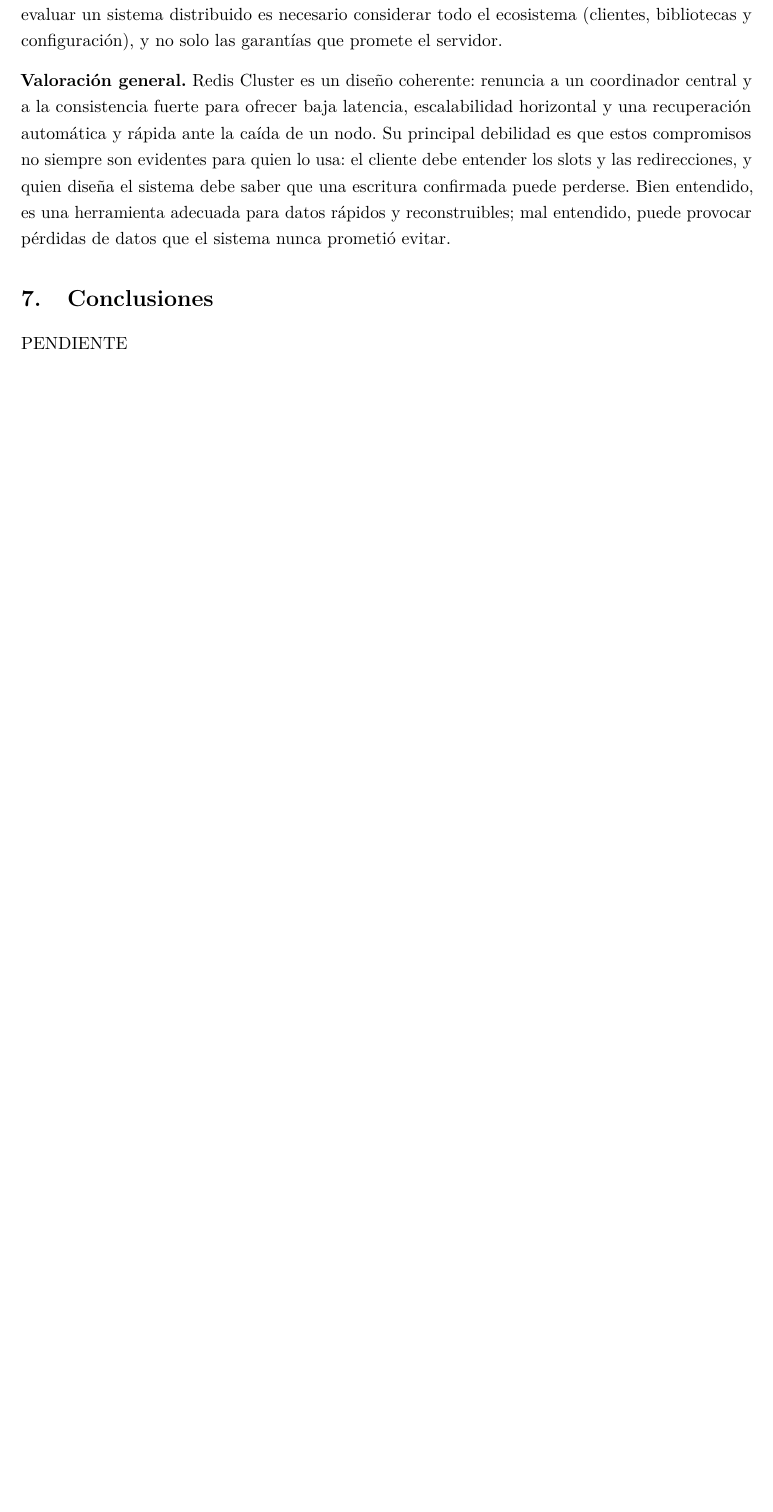
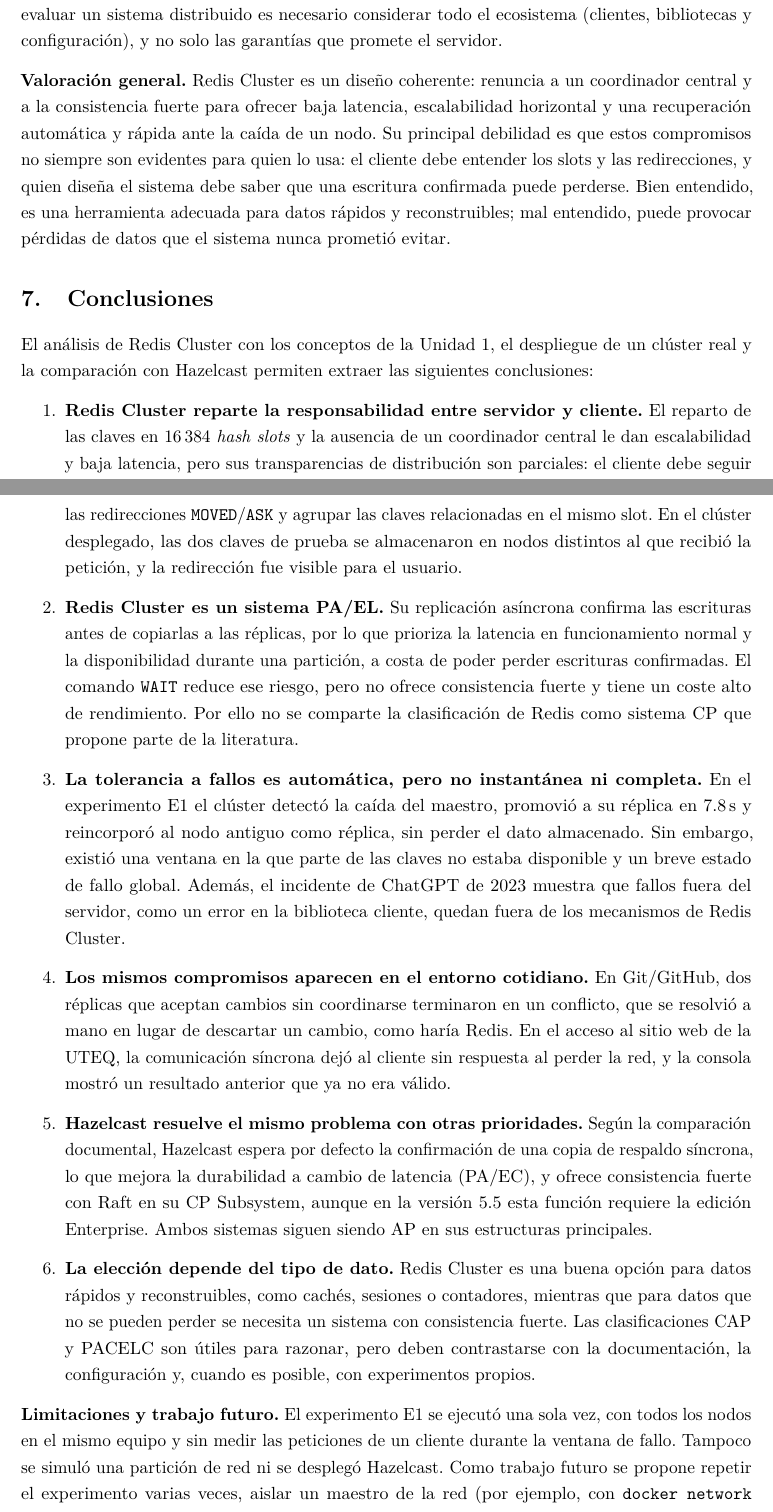
Before and after one commit to DarwinDevCode/REPO-TA-IND-01, a LaTeX paper (informe/main.tex): part of page 22 of 27 before the commit and two parts of pages 23 and 24 of 29 after it, the two joined at a grey line, cut so that both start at the same text, the shorter picture padded with empty space. Compiled offline with pdfLaTeX.

Commit message:
docs(informe): agrega resumen y conclusiones
Redacta el resumen (192 palabras) con palabras clave.
Redacta las conclusiones a partir del análisis, el experimento E1, los ejemplos del entorno propio y la comparación con Hazelcast, incluyendo limitaciones y trabajo futuro.
Actualiza la declaración de uso de inteligencia artificial.

```diff
--- a/informe/main.tex
+++ b/informe/main.tex
@@ -997,7 +999,69 @@
 \label{sec:conclusiones}
 % =====================================================================
 
-PENDIENTE
+El análisis de Redis Cluster con los conceptos de la Unidad~1, el
+despliegue de un clúster real y la comparación con Hazelcast permiten
+extraer las siguientes conclusiones:
+
+\begin{enumerate}
+  \item \textbf{Redis Cluster reparte la responsabilidad entre servidor y
+  cliente.} El reparto de las claves en 16\,384 \emph{hash slots} y la
+  ausencia de un coordinador central le dan escalabilidad y baja latencia,
+  pero sus transparencias de distribución son parciales: el cliente debe
+  seguir las redirecciones \texttt{MOVED}/\texttt{ASK} y agrupar las claves
+  relacionadas en el mismo slot. En el clúster desplegado, las dos claves de
+  prueba se almacenaron en nodos distintos al que recibió la petición, y la
+  redirección fue visible para el usuario.
+
+  \item \textbf{Redis Cluster es un sistema PA/EL.} Su replicación asíncrona
+  confirma las escrituras antes de copiarlas a las réplicas, por lo que
+  prioriza la latencia en funcionamiento normal y la disponibilidad durante
+  una partición, a costa de poder perder escrituras confirmadas. El comando
+  \texttt{WAIT} reduce ese riesgo, pero no ofrece consistencia fuerte y tiene
+  un coste alto de rendimiento. Por ello no se comparte la clasificación de
+  Redis como sistema CP que propone parte de la literatura.
+
+  \item \textbf{La tolerancia a fallos es automática, pero no instantánea ni
+  completa.} En el experimento E1 el clúster detectó la caída del maestro,
+  promovió a su réplica en 7.8\,s y reincorporó al nodo antiguo como réplica,
+  sin perder el dato almacenado. Sin embargo, existió una ventana en la que
+  parte de las claves no estaba disponible y un breve estado de fallo
+  global. Además, el incidente de ChatGPT de 2023 muestra que fallos fuera
+  del servidor, como un error en la biblioteca cliente, quedan fuera de los
+  mecanismos de Redis Cluster.
+
+  \item \textbf{Los mismos compromisos aparecen en el entorno cotidiano.}
+  En Git/GitHub, dos réplicas que aceptan cambios sin coordinarse terminaron
+  en un conflicto, que se resolvió a mano en lugar de descartar un cambio,
+  como haría Redis. En el acceso al sitio web de la UTEQ, la comunicación
+  síncrona dejó al cliente sin respuesta al perder la red, y la consola
+  mostró un resultado anterior que ya no era válido.
+
+  \item \textbf{Hazelcast resuelve el mismo problema con otras prioridades.}
+  Según la comparación documental, Hazelcast espera por defecto la
+  confirmación de una copia de respaldo síncrona, lo que mejora la
+  durabilidad a cambio de latencia (PA/EC), y ofrece consistencia fuerte con
+  Raft en su CP Subsystem, aunque en la versión 5.5 esta función requiere la
+  edición Enterprise. Ambos sistemas siguen siendo AP en sus estructuras
+  principales.
+
+  \item \textbf{La elección depende del tipo de dato.} Redis Cluster es una
+  buena opción para datos rápidos y reconstruibles, como cachés, sesiones o
+  contadores, mientras que para datos que no se pueden perder se necesita un
+  sistema con consistencia fuerte. Las clasificaciones CAP y PACELC son
+  útiles para razonar, pero deben contrastarse con la documentación, la
+  configuración y, cuando es posible, con experimentos propios.
+\end{enumerate}
+
+\textbf{Limitaciones y trabajo futuro.} El experimento E1 se ejecutó una sola
+vez, con todos los nodos en el mismo equipo y sin medir las peticiones de un
+cliente durante la ventana de fallo. Tampoco se simuló una partición de red
+ni se desplegó Hazelcast. Como trabajo futuro se propone repetir el
+experimento varias veces, aislar un maestro de la red (por ejemplo, con
+\texttt{docker network disconnect}) para observar la pérdida de escrituras
+durante una partición, y desplegar un clúster Hazelcast con la misma prueba
+para comparar ambos sistemas con datos propios.
+
 
 % =====================================================================
 \section*{Declaración de uso de inteligencia artificial}
```
Also changed, not shown: informe/main.tex (7 more changed lines), 1 other file.
